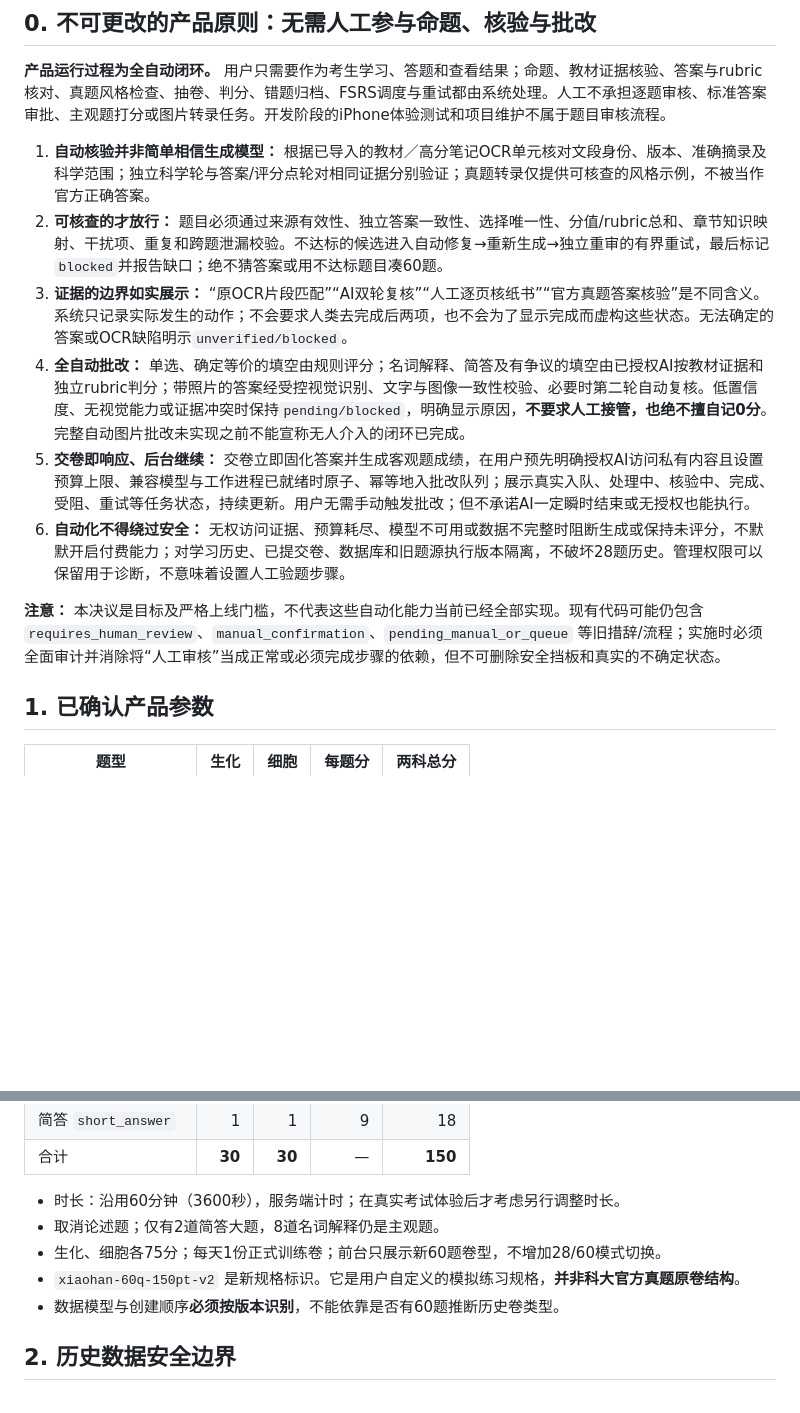
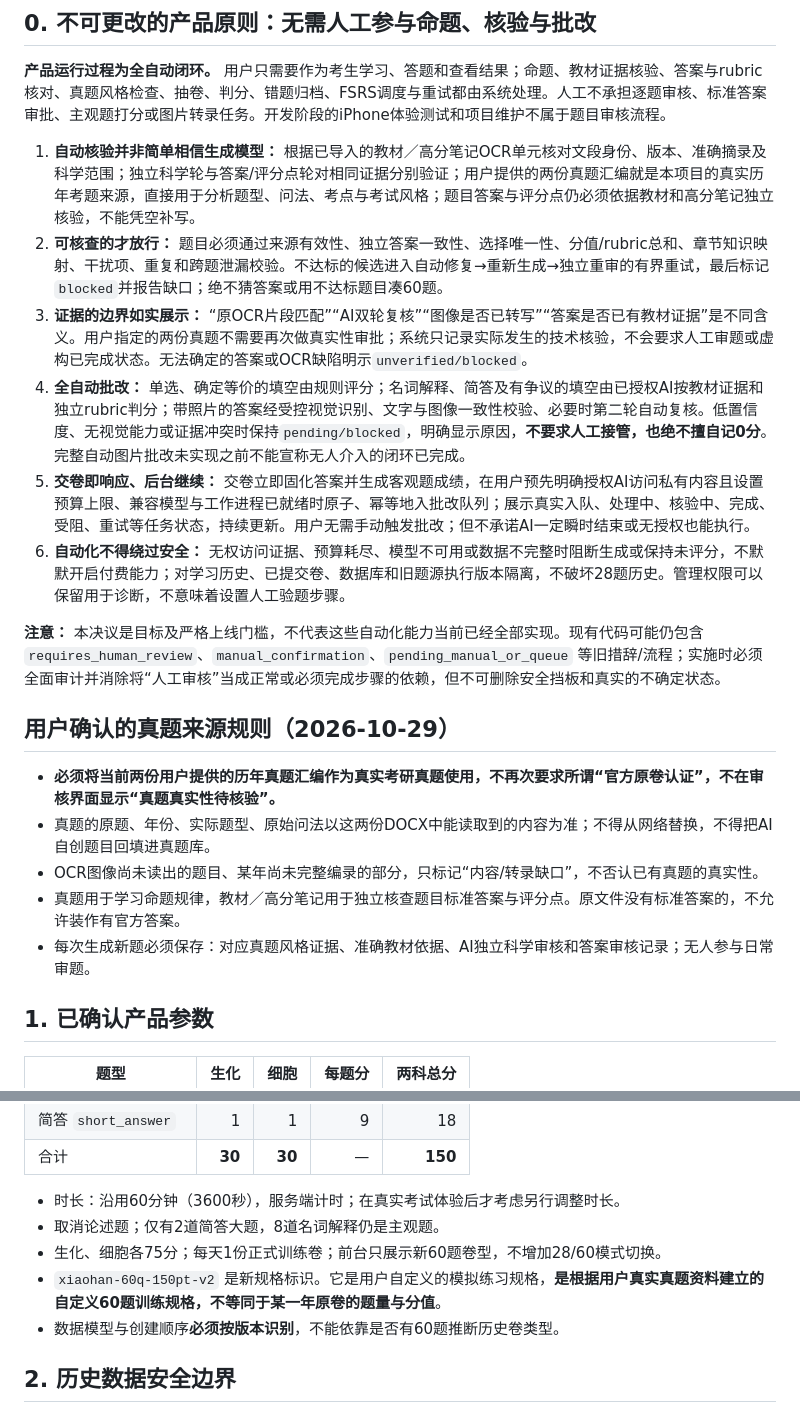
Before and after one commit to Sakuraone0424/text, a Markdown page: docs/training-60q-v2-implementation.md, 2 parts joined by grey strips. Drawn GitHub-style; blank space fills up the shorter version.

Commit message:
docs: treat supplied past exam material as genuine and preserve only concrete OCR and answer uncertainties

```diff
--- a/docs/training-60q-v2-implementation.md
+++ b/docs/training-60q-v2-implementation.md
@@ -6,14 +6,22 @@
 
 **产品运行过程为全自动闭环。** 用户只需要作为考生学习、答题和查看结果；命题、教材证据核验、答案与rubric核对、真题风格检查、抽卷、判分、错题归档、FSRS调度与重试都由系统处理。人工不承担逐题审核、标准答案审批、主观题打分或图片转录任务。开发阶段的iPhone体验测试和项目维护不属于题目审核流程。
 
-1. **自动核验并非简单相信生成模型：** 根据已导入的教材／高分笔记OCR单元核对文段身份、版本、准确摘录及科学范围；独立科学轮与答案/评分点轮对相同证据分别验证；真题转录仅提供可核查的风格示例，不被当作官方正确答案。
+1. **自动核验并非简单相信生成模型：** 根据已导入的教材／高分笔记OCR单元核对文段身份、版本、准确摘录及科学范围；独立科学轮与答案/评分点轮对相同证据分别验证；用户提供的两份真题汇编就是本项目的真实历年考题来源，直接用于分析题型、问法、考点与考试风格；题目答案与评分点仍必须依据教材和高分笔记独立核验，不能凭空补写。
 2. **可核查的才放行：** 题目必须通过来源有效性、独立答案一致性、选择唯一性、分值/rubric总和、章节知识映射、干扰项、重复和跨题泄漏校验。不达标的候选进入自动修复→重新生成→独立重审的有界重试，最后标记`blocked`并报告缺口；绝不猜答案或用不达标题目凑60题。
-3. **证据的边界如实展示：** “原OCR片段匹配”“AI双轮复核”“人工逐页核纸书”“官方真题答案核验”是不同含义。系统只记录实际发生的动作；不会要求人类去完成后两项，也不会为了显示完成而虚构这些状态。无法确定的答案或OCR缺陷明示`unverified/blocked`。
+3. **证据的边界如实展示：** “原OCR片段匹配”“AI双轮复核”“图像是否已转写”“答案是否已有教材证据”是不同含义。用户指定的两份真题不需要再次做真实性审批；系统只记录实际发生的技术核验，不会要求人工审题或虚构已完成状态。无法确定的答案或OCR缺陷明示`unverified/blocked`。
 4. **全自动批改：** 单选、确定等价的填空由规则评分；名词解释、简答及有争议的填空由已授权AI按教材证据和独立rubric判分；带照片的答案经受控视觉识别、文字与图像一致性校验、必要时第二轮自动复核。低置信度、无视觉能力或证据冲突时保持`pending/blocked`，明确显示原因，**不要求人工接管，也绝不擅自记0分**。完整自动图片批改未实现之前不能宣称无人介入的闭环已完成。
 5. **交卷即响应、后台继续：** 交卷立即固化答案并生成客观题成绩，在用户预先明确授权AI访问私有内容且设置预算上限、兼容模型与工作进程已就绪时原子、幂等地入批改队列；展示真实入队、处理中、核验中、完成、受阻、重试等任务状态，持续更新。用户无需手动触发批改；但不承诺AI一定瞬时结束或无授权也能执行。
 6. **自动化不得绕过安全：** 无权访问证据、预算耗尽、模型不可用或数据不完整时阻断生成或保持未评分，不默默开启付费能力；对学习历史、已提交卷、数据库和旧题源执行版本隔离，不破坏28题历史。管理权限可以保留用于诊断，不意味着设置人工验题步骤。
 
 **注意：** 本决议是目标及严格上线门槛，不代表这些自动化能力当前已经全部实现。现有代码可能仍包含 `requires_human_review`、`manual_confirmation`、`pending_manual_or_queue` 等旧措辞/流程；实施时必须全面审计并消除将“人工审核”当成正常或必须完成步骤的依赖，但不可删除安全挡板和真实的不确定状态。
+
+## 用户确认的真题来源规则（2026-10-29）
+
+- **必须将当前两份用户提供的历年真题汇编作为真实考研真题使用，不再次要求所谓“官方原卷认证”，不在审核界面显示“真题真实性待核验”。**
+- 真题的原题、年份、实际题型、原始问法以这两份DOCX中能读取到的内容为准；不得从网络替换，不得把AI自创题目回填进真题库。
+- OCR图像尚未读出的题目、某年尚未完整编录的部分，只标记“内容/转录缺口”，不否认已有真题的真实性。
+- 真题用于学习命题规律，教材／高分笔记用于独立核查题目标准答案与评分点。原文件没有标准答案的，不允许装作有官方答案。
+- 每次生成新题必须保存：对应真题风格证据、准确教材依据、AI独立科学审核和答案审核记录；无人参与日常审题。
 
 ## 1. 已确认产品参数
 
@@ -28,7 +36,7 @@
 - 时长：沿用60分钟（3600秒），服务端计时；在真实考试体验后才考虑另行调整时长。
 - 取消论述题；仅有2道简答大题，8道名词解释仍是主观题。
 - 生化、细胞各75分；每天1份正式训练卷；前台只展示新60题卷型，不增加28/60模式切换。
-- `xiaohan-60q-150pt-v2` 是新规格标识。它是用户自定义的模拟练习规格，**并非科大官方真题原卷结构**。
+- `xiaohan-60q-150pt-v2` 是新规格标识。它是用户自定义的模拟练习规格，**是根据用户真实真题资料建立的自定义60题训练规格，不等同于某一年原卷的题量与分值**。
 - 数据模型与创建顺序**必须按版本识别**，不能依靠是否有60题推断历史卷类型。
 
 ## 2. 历史数据安全边界
```
